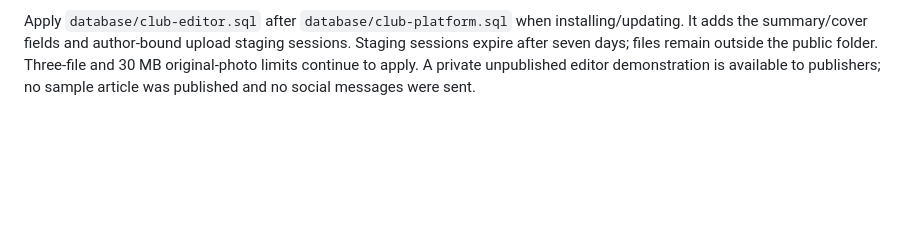
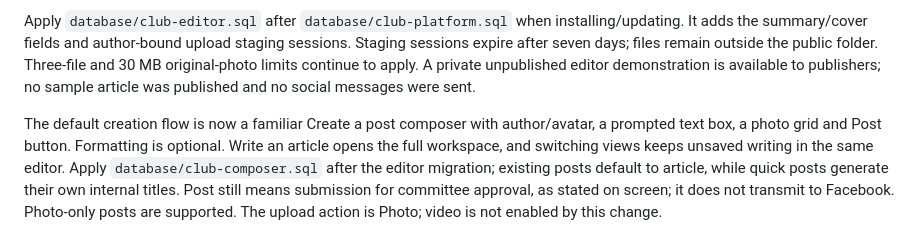
Before and after one commit to raidalot-sketch/village-community-club-website, a Markdown page: docs/NETTLEBED-HANDOVER.md, the part around the change. Rendered like a GitHub page; blank space fills up the shorter version.

Commit message:
Record verified familiar composer workflow

```diff
--- a/docs/NETTLEBED-HANDOVER.md
+++ b/docs/NETTLEBED-HANDOVER.md
@@ -39,3 +39,5 @@ Both website and Invoice adapter branches are pushed to GitHub. The adapter has
 Member posts now use a self-hosted visual editor with headings, emphasis, lists, quotations, links, inline photographs, captions/alternative descriptions, cover selection, summary and article preview. Drafts save manually and automatically; published/submitted articles do not silently autosubmit revisions. Version checks reject stale tabs. Committee-returned revisions reopen with their text, photos and feedback. Photo removal is reversible in storage and published originals stay online until approval.
 
 Apply `database/club-editor.sql` after `database/club-platform.sql` when installing/updating. It adds the summary/cover fields and author-bound upload staging sessions. Staging sessions expire after seven days; files remain outside the public folder. Three-file and 30 MB original-photo limits continue to apply. A private unpublished editor demonstration is available to publishers; no sample article was published and no social messages were sent.
+
+The default creation flow is now a familiar Create a post composer with author/avatar, a prompted text box, a photo grid and Post button. Formatting is optional. Write an article opens the full workspace, and switching views keeps unsaved writing in the same editor. Apply `database/club-composer.sql` after the editor migration; existing posts default to article, while quick posts generate their own internal titles. Post still means submission for committee approval, as stated on screen; it does not transmit to Facebook. Photo-only posts are supported. The upload action is Photo; video is not enabled by this change.
```
Also changed, not shown: 1 other file.
